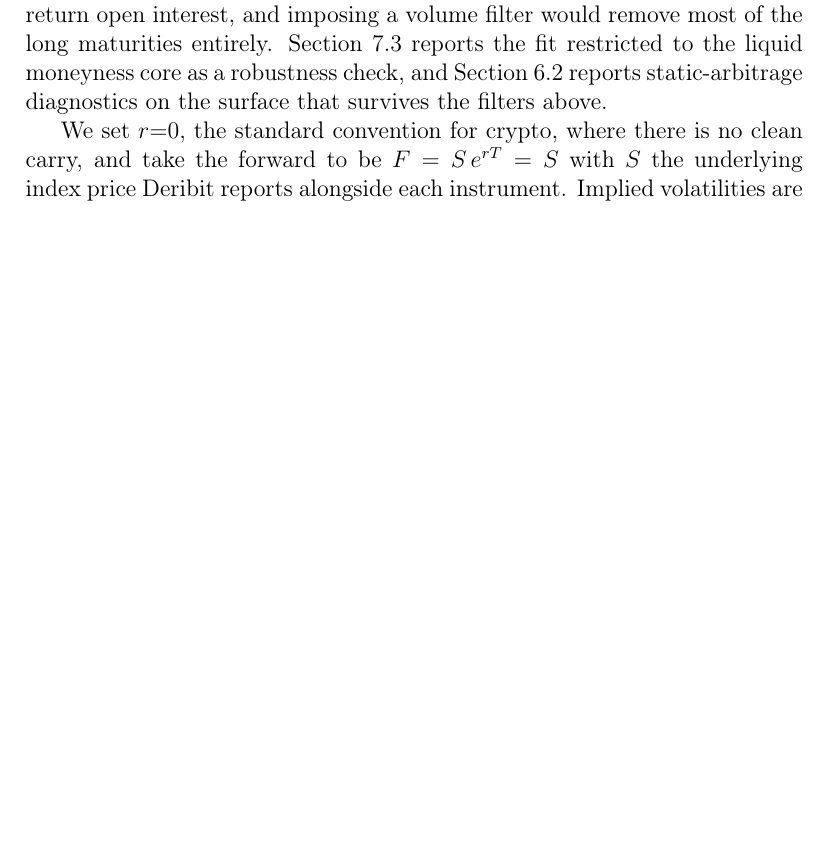
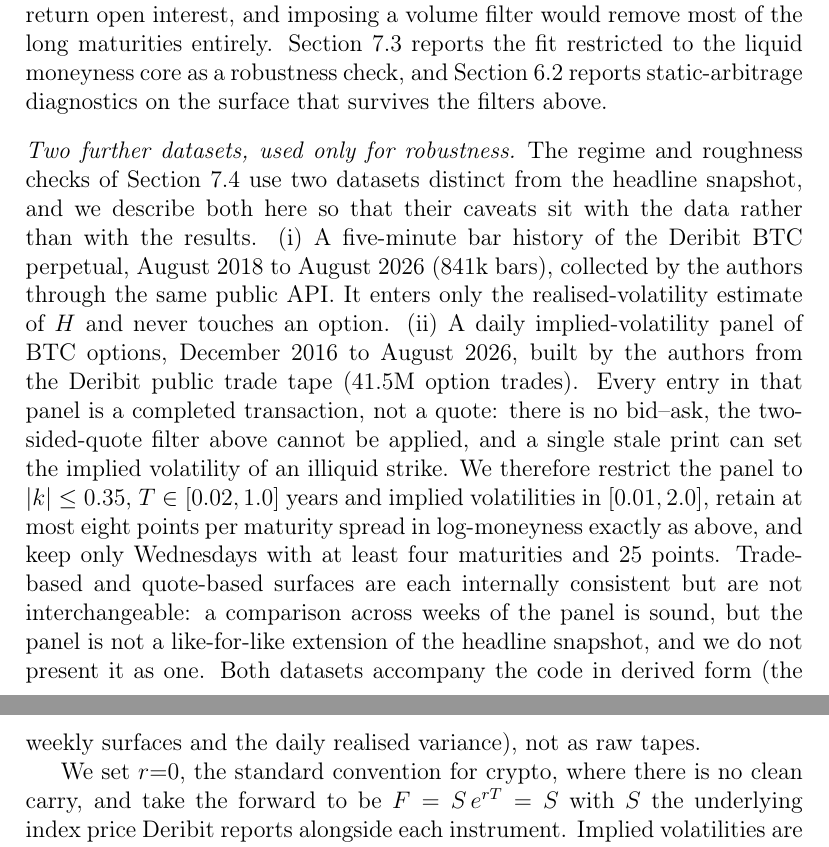
Before and after one commit to aviral9876/physics-informed-nn-rough-vol, a LaTeX paper (paper_cnsns/cnsns_v1.tex): part of page 15 of 33 before the commit and two parts of pages 15 and 16 of 33 after it, the two joined at a grey line, cut so that both start at the same text, the shorter picture padded with empty space. Compiled offline with pdfLaTeX.

Commit message:
Manuscript: describe the two historical datasets in the data section
The perpetual's five-minute bars (realised-vol H) and the trade-tape IV
panel (weekly regime surfaces), with the trade-vs-quote provenance caveat
stated where the data are described rather than where the results are.

Co-Authored-By: Claude Fable 5.1 <noreply@anthropic.com>

```diff
--- a/paper_cnsns/cnsns_v1.tex
+++ b/paper_cnsns/cnsns_v1.tex
@@ -645,6 +645,28 @@ maturities entirely. Section~\ref{sec:btc} reports the fit restricted to the
 liquid moneyness core as a robustness check, and
 Section~\ref{sec:arbitrage} reports static-arbitrage diagnostics on the surface
 that survives the filters above.
+
+\paragraph{Two further datasets, used only for robustness}
+The regime and roughness checks of Section~\ref{sec:roughness_robustness} use
+two datasets distinct from the headline snapshot, and we describe both here so
+that their caveats sit with the data rather than with the results. (i) A
+five-minute bar history of the Deribit BTC perpetual, August 2018 to August
+2026 ($841$k bars), collected by the authors through the same public API. It
+enters only the realised-volatility estimate of $H$ and never touches an
+option. (ii) A daily implied-volatility panel of BTC options, December 2016 to
+August 2026, built by the authors from the Deribit public trade tape ($41.5$M
+option trades). Every entry in that panel is a completed transaction, not a
+quote: there is no bid--ask, the two-sided-quote filter above cannot be
+applied, and a single stale print can set the implied volatility of an
+illiquid strike. We therefore restrict the panel to $|k|\le0.35$,
+$T\in[0.02,1.0]$ years and implied volatilities in $[0.01,2.0]$, retain at
+most eight points per maturity spread in log-moneyness exactly as above, and
+keep only Wednesdays with at least four maturities and 25 points. Trade-based
+and quote-based surfaces are each internally consistent but are not
+interchangeable: a comparison across weeks of the panel is sound, but the
+panel is not a like-for-like extension of the headline snapshot, and we do
+not present it as one. Both datasets accompany the code in derived form (the
+weekly surfaces and the daily realised variance), not as raw tapes.
 
 We set $r{=}0$, the standard convention for crypto, where there is no clean
 carry, and take the forward to be $F=S\,e^{rT}=S$ with $S$ the underlying index
```
